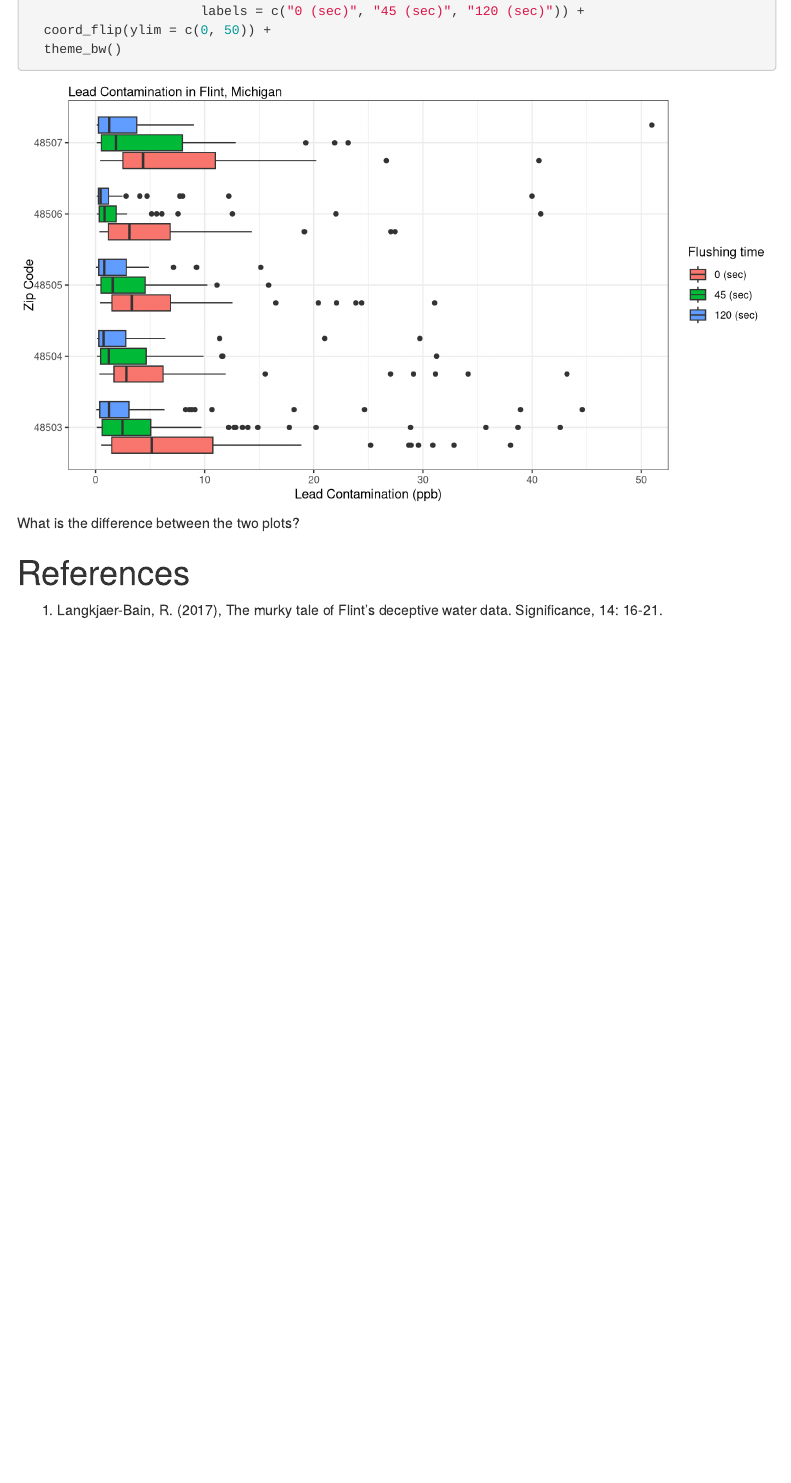
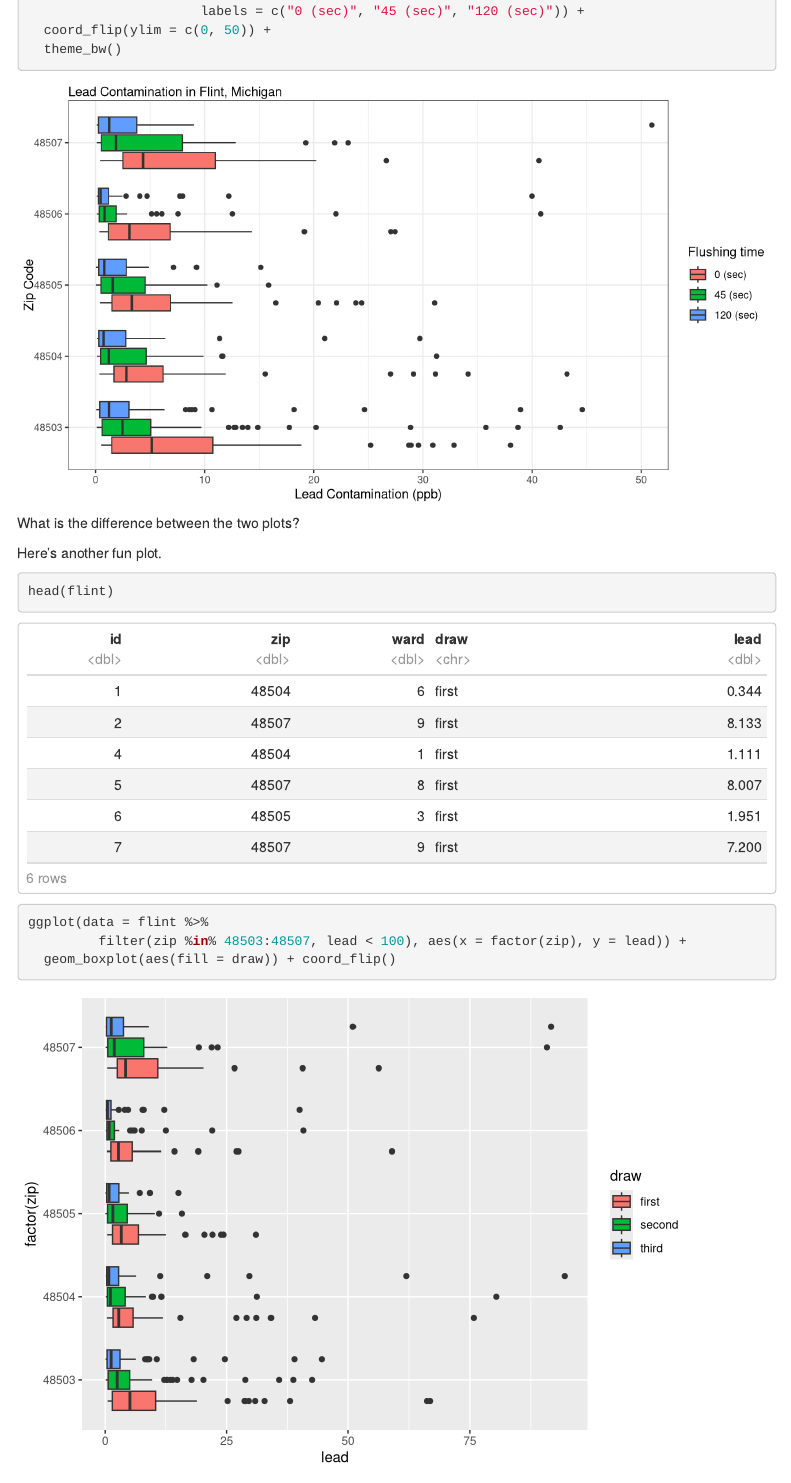
Before and after one commit to rdeisinger/appex01, an R Markdown document (appex01-flint.Rmd): the page in a window 1100 px wide, from 3890 px down. Rendered offline with R 4.5, knitr and Pandoc, with nearby package versions; some code elsewhere in the file could not run offline; menus at the side of the page are left out.

Commit message:
udpate plot

````diff
--- a/appex01-flint.Rmd
+++ b/appex01-flint.Rmd
@@ -147,6 +147,17 @@
 
 What is the difference between the two plots?
 
+Here's another fun plot.
+
+
+```{r}
+head(flint)
+ggplot(data = flint %>%
+         filter(zip %in% 48503:48507, lead < 100), aes(x = factor(zip), y = lead)) +
+  geom_boxplot(aes(fill = draw)) + coord_flip()
+```
+
+
 # References
 
 1. Langkjaer-Bain, R. (2017), The murky tale of Flint's deceptive water data.
````
